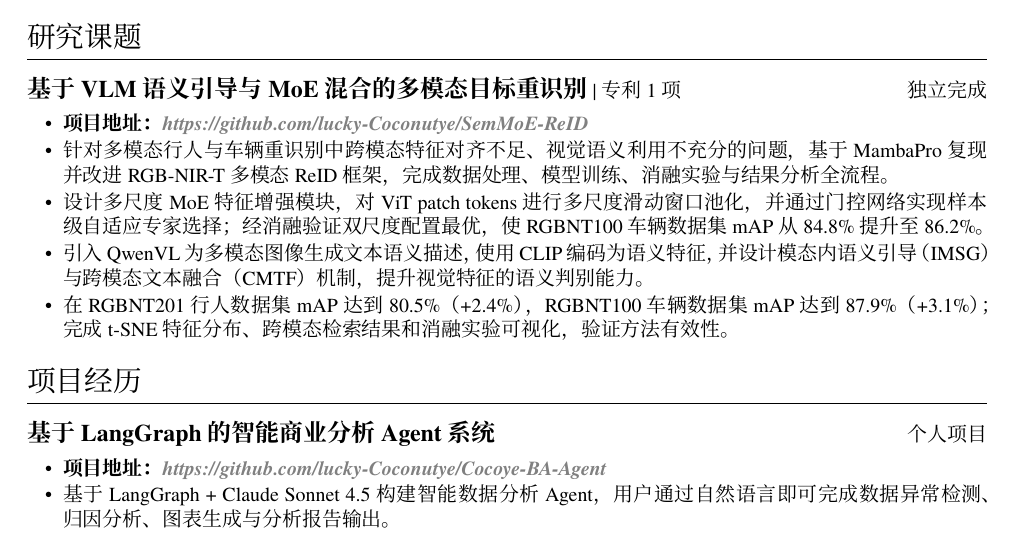
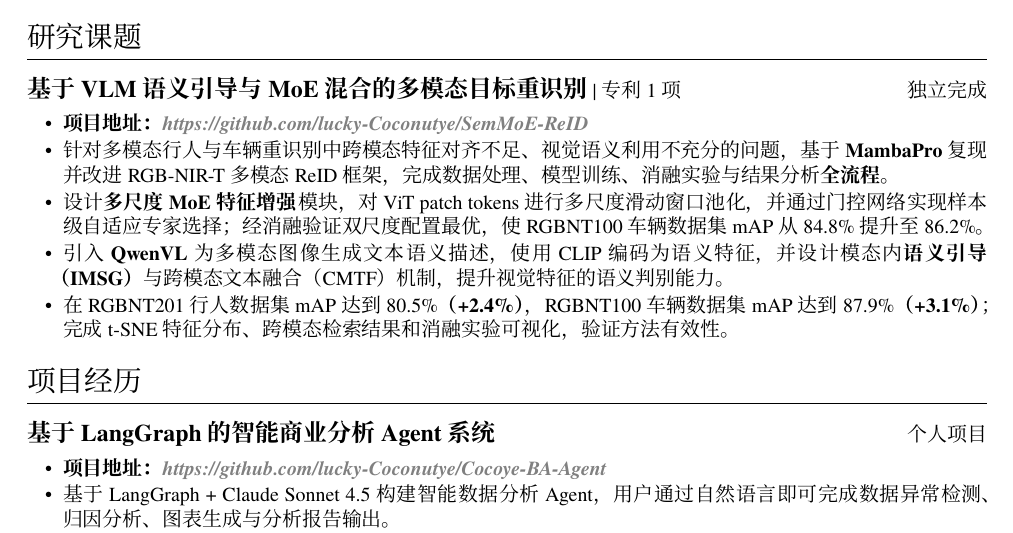
Before and after one commit to lucky-Coconutye/yzy-resume, a LaTeX CV (resume-zh_CN.tex): part of page 2 of 2, cut so that both start at the same text. Compiled offline with XeLaTeX; a missing font is replaced by an installed copy or a similar font.

Commit message:
Bold key terms in research bullets

```diff
--- a/resume-zh_CN.tex
+++ b/resume-zh_CN.tex
@@ -87,10 +87,10 @@
 \datedsubsection{\textbf{基于 VLM 语义引导与 MoE 混合的多模态目标重识别}{\small \textbar\ 专利 1 项}}{\small 独立完成}
 \begin{itemize}
   \item \textbf{项目地址：}\projectlink{https://github.com/lucky-Coconutye/SemMoE-ReID}{https://github.com/lucky-Coconutye/SemMoE-ReID}
-  \item 针对多模态行人与车辆重识别中跨模态特征对齐不足、视觉语义利用不充分的问题，基于 MambaPro 复现并改进 RGB-NIR-T 多模态 ReID 框架，完成数据处理、模型训练、消融实验与结果分析全流程。
-  \item 设计多尺度 MoE 特征增强模块，对 ViT patch tokens 进行多尺度滑动窗口池化，并通过门控网络实现样本级自适应专家选择；经消融验证双尺度配置最优，使 RGBNT100 车辆数据集 mAP 从 84.8\% 提升至 86.2\%。
-  \item 引入 QwenVL 为多模态图像生成文本语义描述，使用 CLIP 编码为语义特征，并设计模态内语义引导（IMSG）与跨模态文本融合（CMTF）机制，提升视觉特征的语义判别能力。
-  \item 在 RGBNT201 行人数据集 mAP 达到 80.5\%（+2.4\%），RGBNT100 车辆数据集 mAP 达到 87.9\%（+3.1\%）；完成 t-SNE 特征分布、跨模态检索结果和消融实验可视化，验证方法有效性。
+  \item 针对多模态行人与车辆重识别中跨模态特征对齐不足、视觉语义利用不充分的问题，基于 \textbf{MambaPro} 复现并改进 RGB-NIR-T 多模态 ReID 框架，完成数据处理、模型训练、消融实验与结果分析\textbf{全流程}。
+  \item 设计\textbf{多尺度 MoE 特征增强}模块，对 ViT patch tokens 进行多尺度滑动窗口池化，并通过门控网络实现样本级自适应专家选择；经消融验证双尺度配置最优，使 RGBNT100 车辆数据集 mAP 从 84.8\% 提升至 86.2\%。
+  \item 引入 \textbf{QwenVL} 为多模态图像生成文本语义描述，使用 CLIP 编码为语义特征，并设计模态内\textbf{语义引导（IMSG）}与跨模态文本融合（CMTF）机制，提升视觉特征的语义判别能力。
+  \item 在 RGBNT201 行人数据集 mAP 达到 80.5\%\textbf{（+2.4\%）}，RGBNT100 车辆数据集 mAP 达到 87.9\%\textbf{（+3.1\%）}；完成 t-SNE 特征分布、跨模态检索结果和消融实验可视化，验证方法有效性。
 \end{itemize}
 
 \section{项目经历}
```
